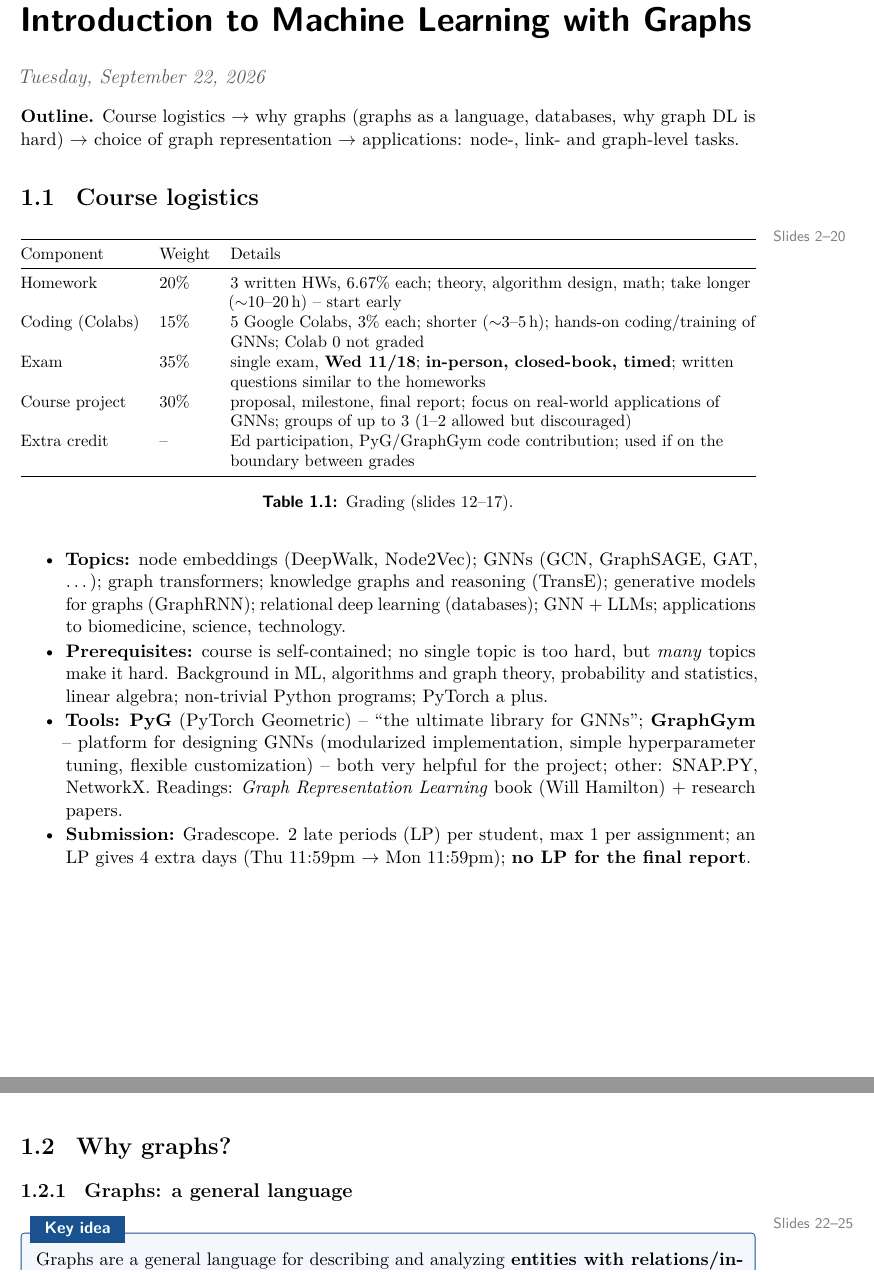
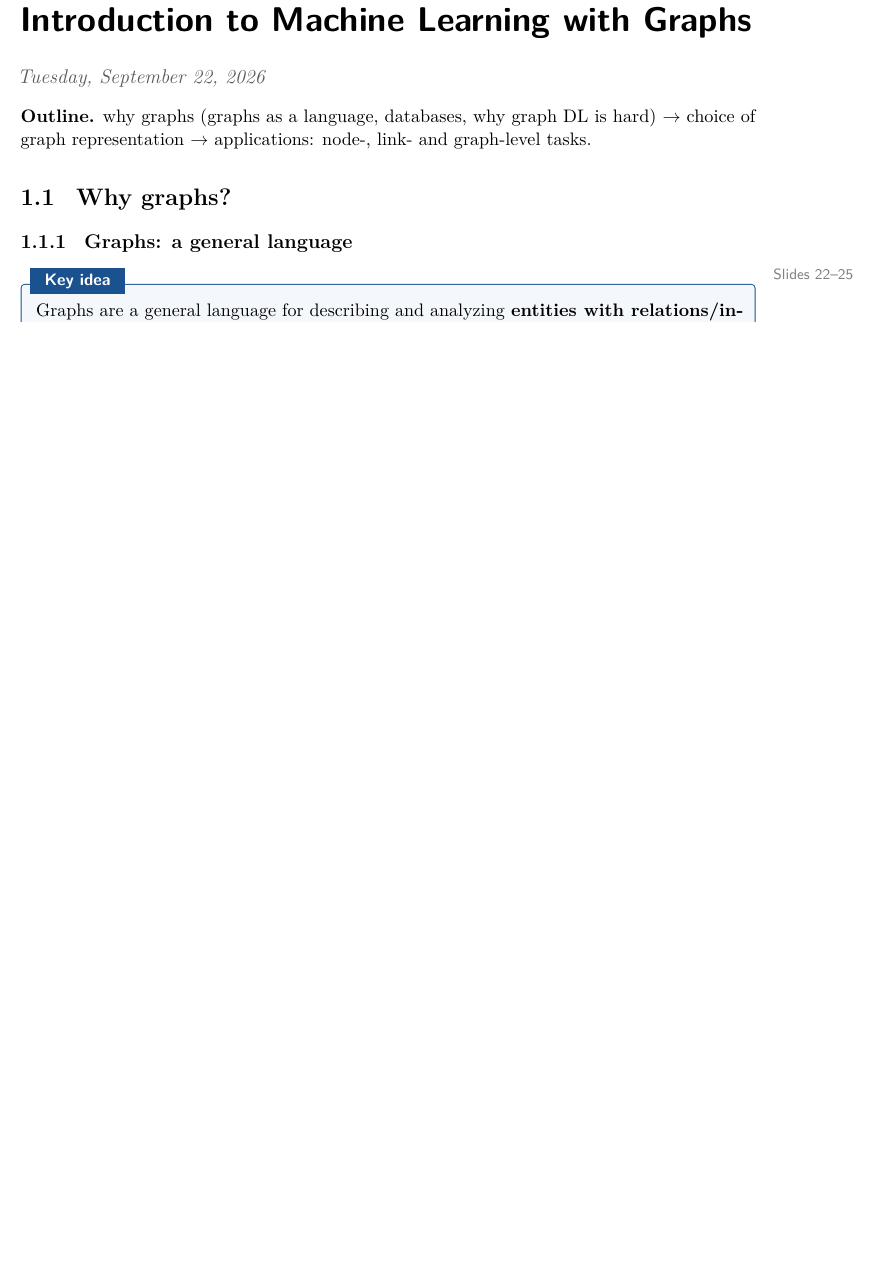
Before and after one commit to maleeka-raddygala/Gprah-neural-networks, a LaTeX thesis (main.tex, which reads lectures/lec01-intro.tex): two parts of pages 5 and 6 of 47 before the commit and part of page 5 of 46 after it, the two joined at a grey line, cut so that both start at the same text, the shorter picture padded with empty space. Compiled offline with pdfLaTeX.

Commit message:
minor updates

```diff
--- a/lectures/lec01-intro.tex
+++ b/lectures/lec01-intro.tex
@@ -1,51 +1,9 @@
 \lecture{1}{Introduction to Machine Learning with Graphs}{Tuesday, September 22, 2026}\label{ch:lec01}
 
-\textbf{Outline.} Course logistics $\to$ why graphs (graphs as a language, databases,
+\textbf{Outline.}  why graphs (graphs as a language, databases,
 why graph DL is hard) $\to$ choice of graph representation $\to$ applications: node-,
 link- and graph-level tasks.
 
-% =====================================================================
-\section{Course logistics}\label{sec:lec01-logistics}
-\slides{2--20}
-
-\begin{table}[htbp]
-  \centering\small
-  \begin{tabularx}{\linewidth}{@{}l l >{\raggedright\arraybackslash}X@{}}
-    \toprule
-    Component & Weight & Details \\
-    \midrule
-    Homework & 20\% & 3 written HWs, 6.67\% each; theory, algorithm design, math;
-      take longer ($\sim$10--20\,h) -- start early \\
-    Coding (Colabs) & 15\% & 5 Google Colabs, 3\% each; shorter ($\sim$3--5\,h); hands-on
-      coding/training of GNNs; Colab~0 not graded \\
-    Exam & 35\% & single exam, \textbf{Wed 11/18}; \textbf{in-person, closed-book, timed};
-      written questions similar to the homeworks \\
-    Course project & 30\% & proposal, milestone, final report; focus on real-world
-      applications of GNNs; groups of up to 3 (1--2 allowed but discouraged) \\
-    Extra credit & -- & Ed participation, PyG/GraphGym code contribution; used if on the
-      boundary between grades \\
-    \bottomrule
-  \end{tabularx}
-  \caption{Grading (slides 12--17).}\label{tab:lec01-grading}
-\end{table}
-
-\begin{itemize}
-  \item \textbf{Topics:} node embeddings (DeepWalk, Node2Vec); GNNs (GCN, GraphSAGE,
-    GAT, \ldots); graph transformers; knowledge graphs and reasoning (TransE); generative
-    models for graphs (GraphRNN); relational deep learning (databases); GNN + LLMs;
-    applications to biomedicine, science, technology.
-  \item \textbf{Prerequisites:} course is self-contained; no single topic is too hard, but
-    \emph{many} topics make it hard. Background in ML, algorithms and graph theory,
-    probability and statistics, linear algebra; non-trivial Python programs; PyTorch a plus.
-  \item \textbf{Tools:} \textbf{PyG} (PyTorch Geometric) -- ``the ultimate library for
-    GNNs''; \textbf{GraphGym} -- platform for designing GNNs (modularized implementation,
-    simple hyperparameter tuning, flexible customization) -- both very helpful for the
-    project; other: SNAP.PY, NetworkX.
-    Readings: \emph{Graph Representation Learning} book (Will Hamilton) + research papers.
-  \item \textbf{Submission:} Gradescope. 2 late periods (LP) per student, max 1 per
-    assignment; an LP gives 4 extra days (Thu 11:59pm $\to$ Mon 11:59pm); \textbf{no LP for
-    the final report}.
-\end{itemize}
 
 % =====================================================================
 \section{Why graphs?}\label{sec:lec01-why-graphs}
```
Also changed, not shown: lectures/lec02-node-embeddings.tex (+1 -1 lines), lectures/lec03-gnn1.tex (+2 -2 lines).
